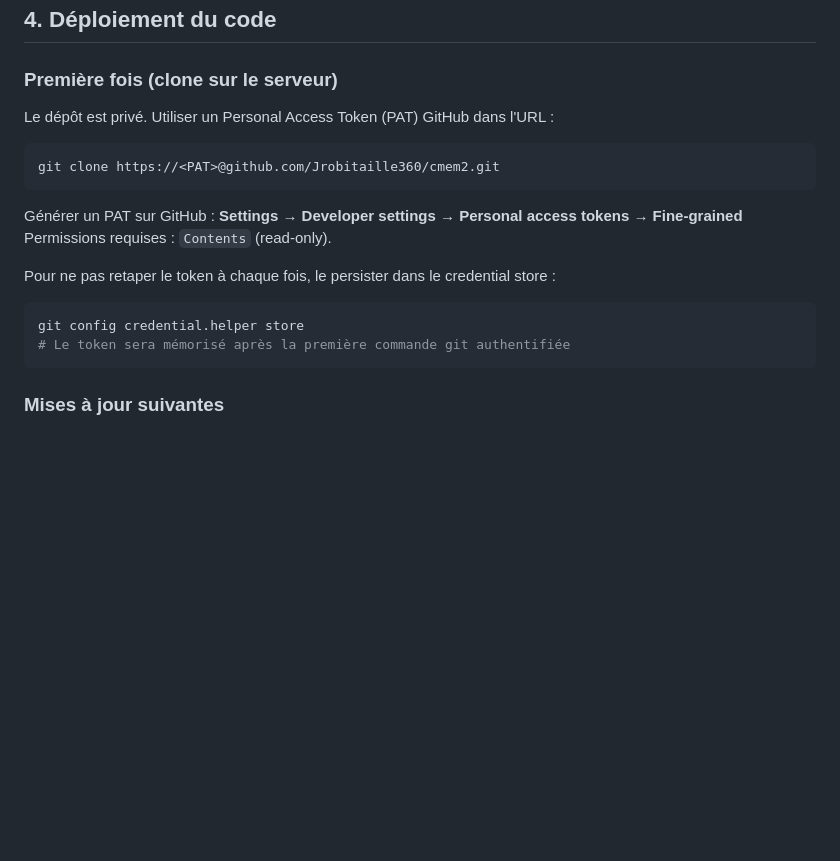
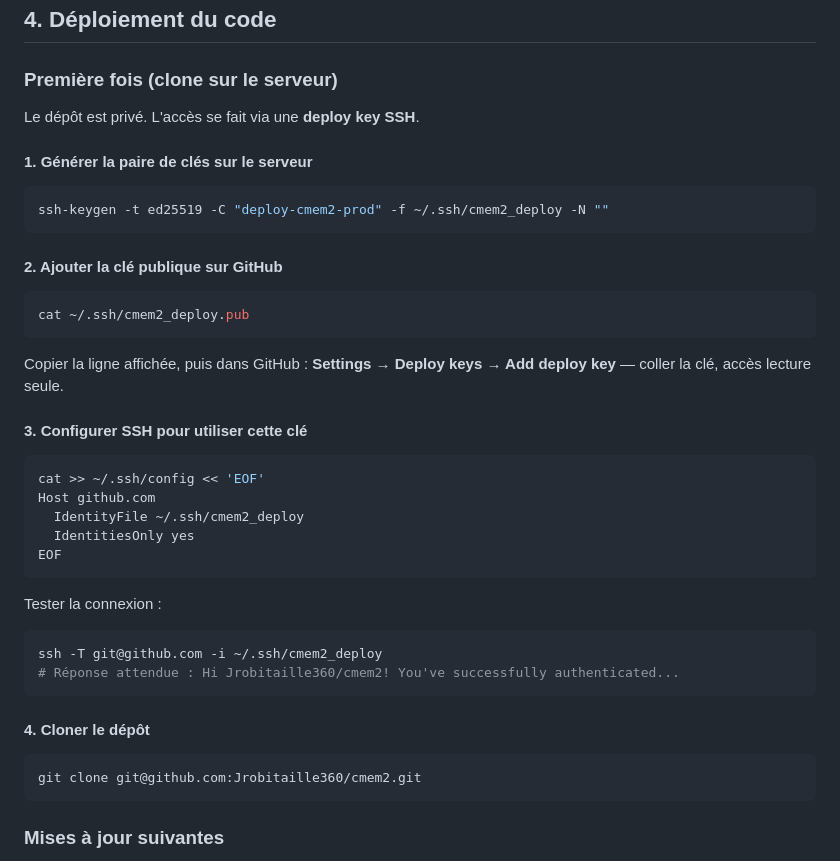
Before and after one commit to Jrobitaille360/cmem2, a Markdown page: docs/2.1.0_PRODUCTION.md, the part around the change. Rendered like a GitHub page; blank space fills up the shorter version.

Commit message:
docs: déploiement prod — remplacer PAT par deploy key SSH
Co-Authored-By: Claude Sonnet 4.6 <noreply@anthropic.com>

````diff
--- a/docs/2.1.0_PRODUCTION.md
+++ b/docs/2.1.0_PRODUCTION.md
@@ -76,20 +76,44 @@ Sortie attendue :
 
 ### Première fois (clone sur le serveur)
 
-Le dépôt est privé. Utiliser un Personal Access Token (PAT) GitHub dans l'URL :
+Le dépôt est privé. L'accès se fait via une **deploy key SSH**.
+
+#### 1. Générer la paire de clés sur le serveur
 
 ```bash
-git clone https://<PAT>@github.com/Jrobitaille360/cmem2.git
+ssh-keygen -t ed25519 -C "deploy-cmem2-prod" -f ~/.ssh/cmem2_deploy -N ""
 ```
 
-Générer un PAT sur GitHub : **Settings → Developer settings → Personal access tokens → Fine-grained**
-Permissions requises : `Contents` (read-only).
-
-Pour ne pas retaper le token à chaque fois, le persister dans le credential store :
+#### 2. Ajouter la clé publique sur GitHub
 
 ```bash
-git config credential.helper store
-# Le token sera mémorisé après la première commande git authentifiée
+cat ~/.ssh/cmem2_deploy.pub
+```
+
+Copier la ligne affichée, puis dans GitHub :
+**Settings → Deploy keys → Add deploy key** — coller la clé, accès lecture seule.
+
+#### 3. Configurer SSH pour utiliser cette clé
+
+```bash
+cat >> ~/.ssh/config << 'EOF'
+Host github.com
+  IdentityFile ~/.ssh/cmem2_deploy
+  IdentitiesOnly yes
+EOF
+```
+
+Tester la connexion :
+
+```bash
+ssh -T git@github.com -i ~/.ssh/cmem2_deploy
+# Réponse attendue : Hi Jrobitaille360/cmem2! You've successfully authenticated...
+```
+
+#### 4. Cloner le dépôt
+
+```bash
+git clone git@github.com:Jrobitaille360/cmem2.git
 ```
 
 ### Mises à jour suivantes
````
